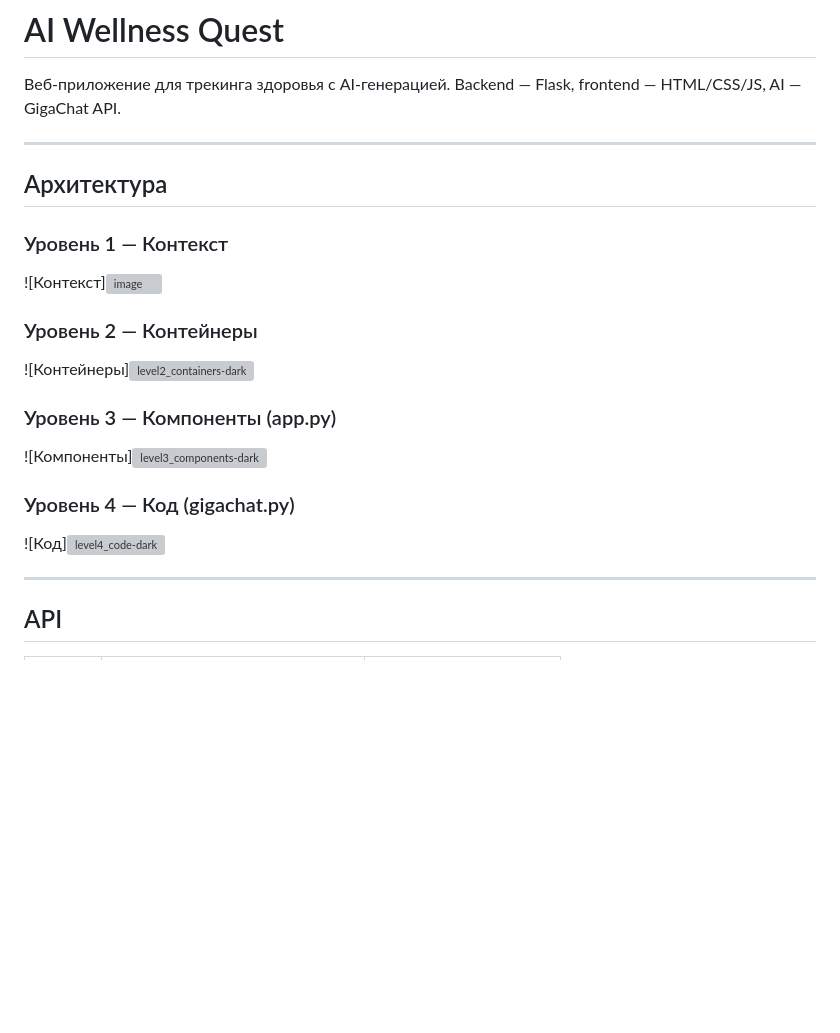
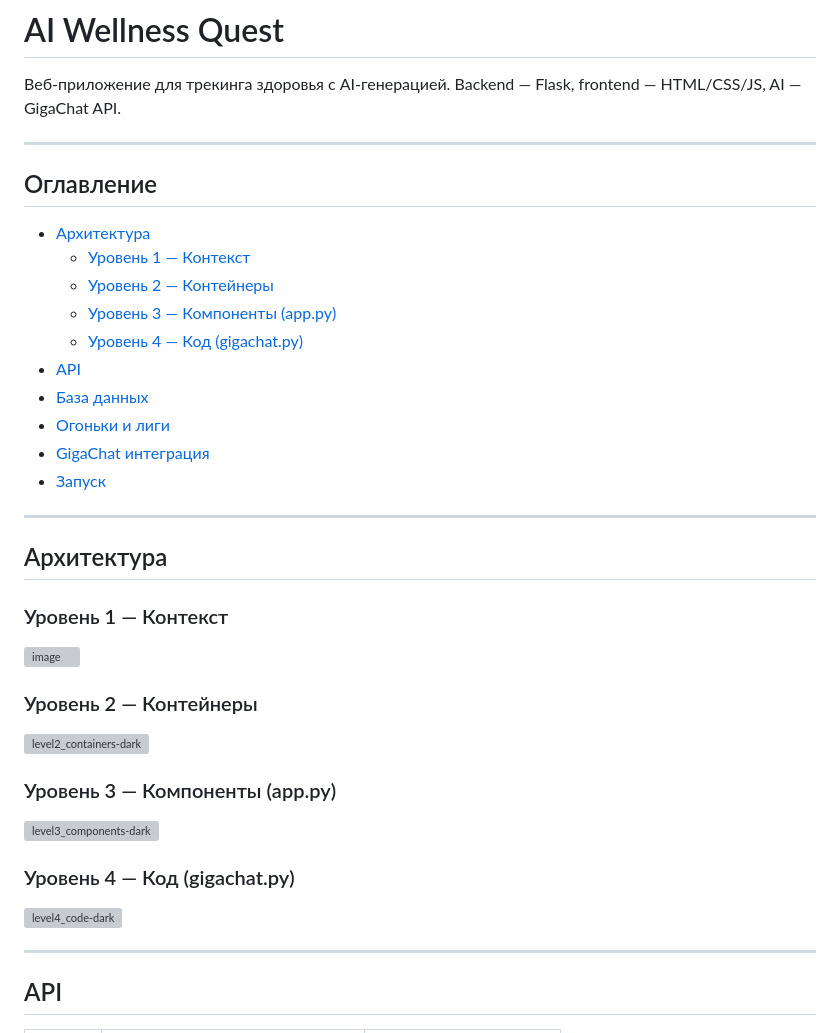
Before and after one commit to Term1nat000r/AI-Wellness-Quest, a Markdown page: README.md, the part around the change. GitHub-like rendering; blank space fills up the shorter version; grey boxes are pictures that could not be loaded.

Commit message:
Update README.md
6

```diff
--- a/README.md
+++ b/README.md
@@ -1,6 +1,21 @@
 # AI Wellness Quest
 
 Веб-приложение для трекинга здоровья с AI-генерацией. Backend — Flask, frontend — HTML/CSS/JS, AI — GigaChat API.
+
+---
+
+## Оглавление
+
+- [Архитектура](#архитектура)
+  - [Уровень 1 — Контекст](#уровень-1--контекст)
+  - [Уровень 2 — Контейнеры](#уровень-2--контейнеры)
+  - [Уровень 3 — Компоненты (app.py)](#уровень-3--компоненты-apppy)
+  - [Уровень 4 — Код (gigachat.py)](#уровень-4--код-gigachatpy)
+- [API](#api)
+- [База данных](#база-данных)
+- [Огоньки и лиги](#огоньки-и-лиги)
+- [GigaChat интеграция](#gigachat-интеграция)
+- [Запуск](#запуск)
 
 ---
 
@@ -8,23 +23,19 @@
 
 ### Уровень 1 — Контекст
 
-![Контекст]<img width="1909" height="604" alt="image" src="https://github.com/user-attachments/assets/2d7d87fa-9ac1-44ea-8e41-3d84326babd8" />
-
-
+<img width="1909" height="604" alt="image" src="https://github.com/user-attachments/assets/2d7d87fa-9ac1-44ea-8e41-3d84326babd8" />
 
 ### Уровень 2 — Контейнеры
 
-![Контейнеры]<img width="4060" height="1329" alt="level2_containers-dark" src="https://github.com/user-attachments/assets/1ae22bd2-4821-471c-850f-acb6e283d98f" />
-
+<img width="4060" height="1329" alt="level2_containers-dark" src="https://github.com/user-attachments/assets/1ae22bd2-4821-471c-850f-acb6e283d98f" />
 
 ### Уровень 3 — Компоненты (app.py)
 
-![Компоненты]<img width="1840" height="2458" alt="level3_components-dark" src="https://github.com/user-attachments/assets/4dece853-3455-4ac2-aad3-6cb4aaaa0267" />
+<img width="1840" height="2458" alt="level3_components-dark" src="https://github.com/user-attachments/assets/4dece853-3455-4ac2-aad3-6cb4aaaa0267" />
 
 ### Уровень 4 — Код (gigachat.py)
 
-![Код]<img width="2630" height="2588" alt="level4_code-dark" src="https://github.com/user-attachments/assets/cd3d4a9e-038c-4dfa-ac03-d47668cef90d" />
-
+<img width="2630" height="2588" alt="level4_code-dark" src="https://github.com/user-attachments/assets/cd3d4a9e-038c-4dfa-ac03-d47668cef90d" />
 
 ---
 
```
